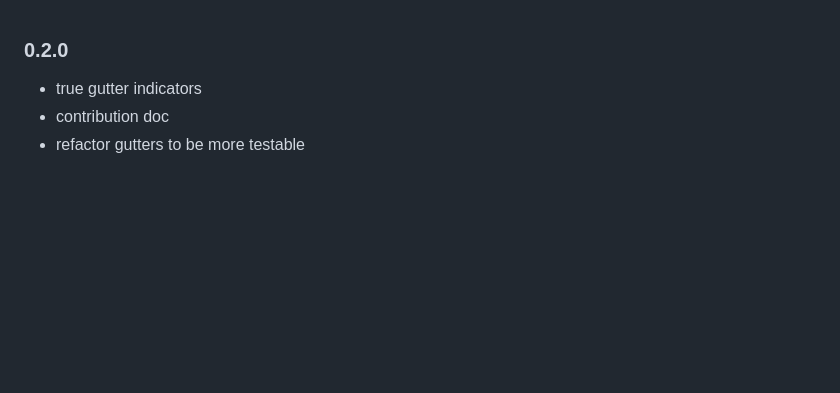
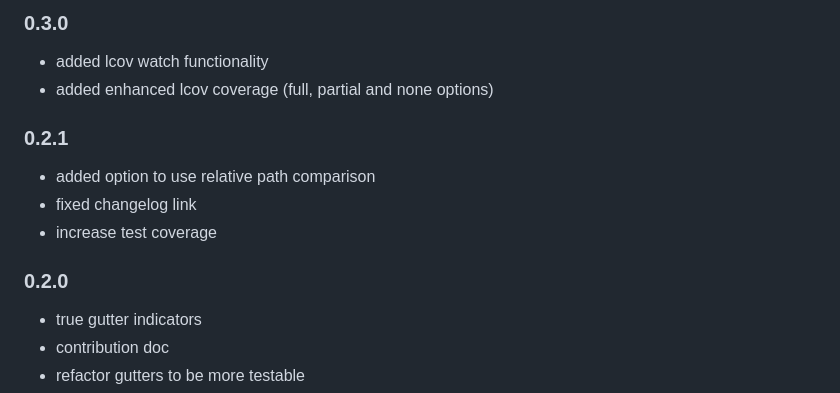
Before and after one commit to ryanluker/vscode-coverage-gutters, a Markdown page: CHANGELOG.md, the part around the change. GitHub-like rendering; blank space fills up the shorter version.

```diff
--- a/CHANGELOG.md
+++ b/CHANGELOG.md
@@ -1,3 +1,12 @@
+### 0.3.0
+- added lcov watch functionality
+- added enhanced lcov coverage (full, partial and none options)
+
+### 0.2.1
+- added option to use relative path comparison
+- fixed changelog link
+- increase test coverage
+
 ### 0.2.0
 - true gutter indicators
 - contribution doc
```
Also changed, not shown: README.md (+17 -6 lines), images/coverage-gutters-features-1.gif (added), images/coverage-gutters-features-2.PNG (added), images/coverage-gutters-features-basic.gif (deleted), 3 other files.
